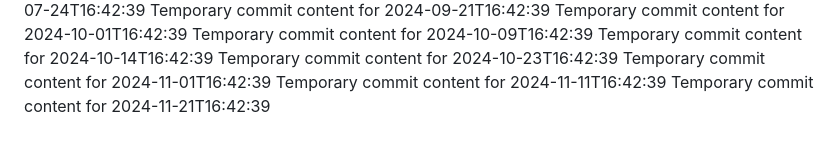
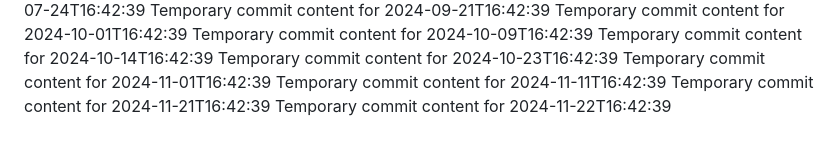
Before and after one commit to git86/cloud-365-i, a Markdown page: report.md, the part around the change. GitHub-like rendering.

```diff
--- a/report.md
+++ b/report.md
@@ -68,3 +68,4 @@ Temporary commit content for 2024-10-23T16:42:39
 Temporary commit content for 2024-11-01T16:42:39
 Temporary commit content for 2024-11-11T16:42:39
 Temporary commit content for 2024-11-21T16:42:39
+Temporary commit content for 2024-11-22T16:42:39
```
